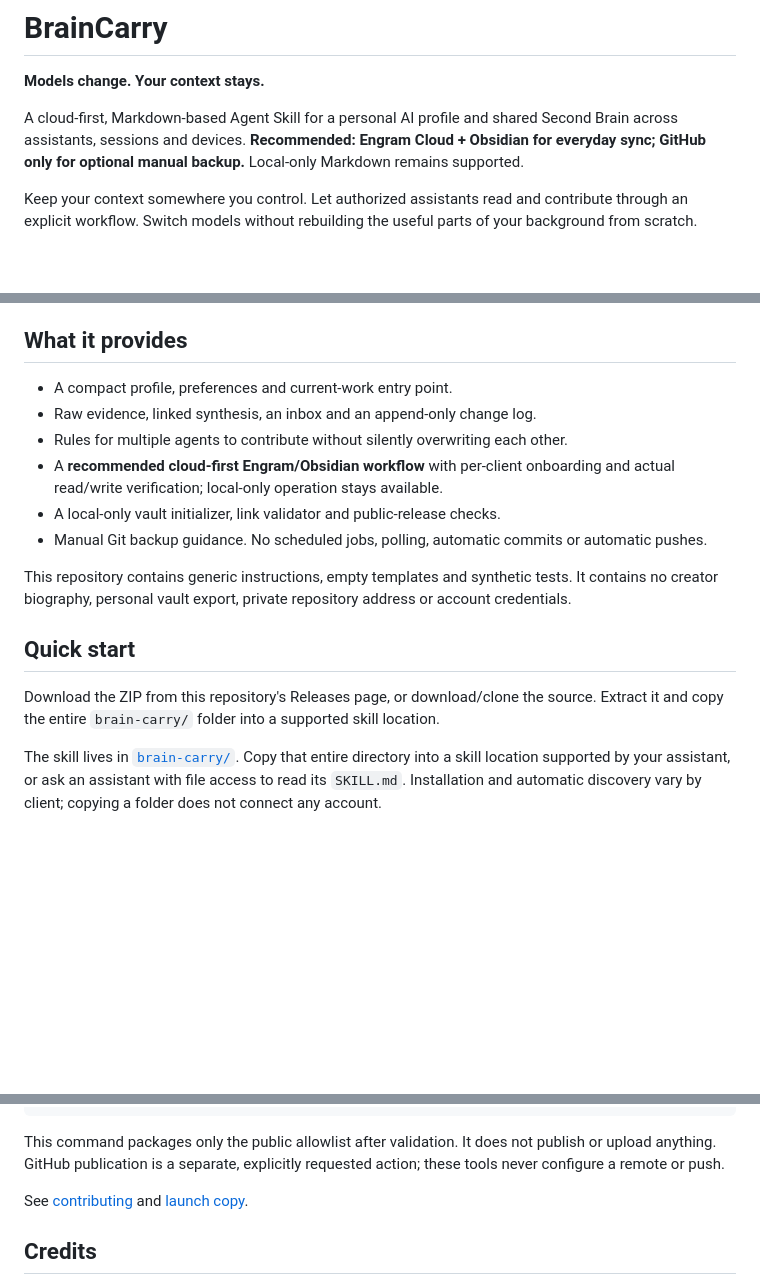
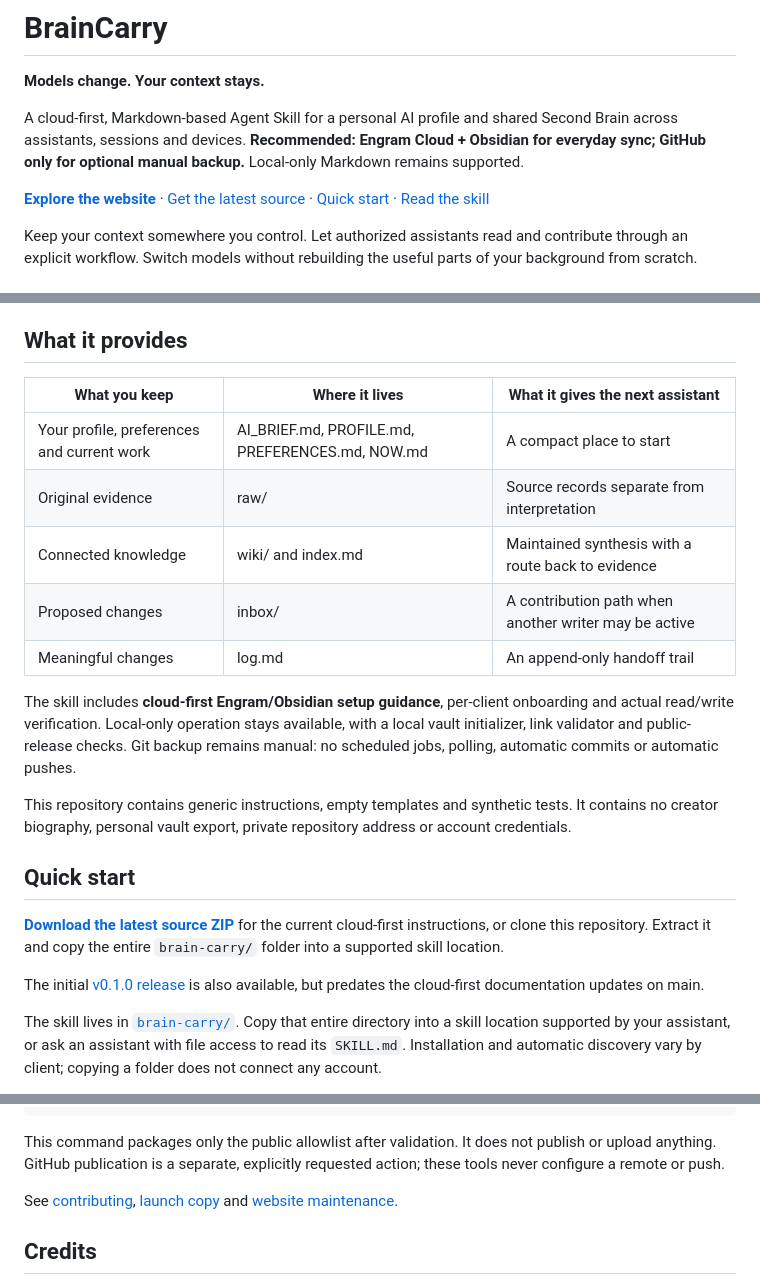
Before and after one commit to tyyy-z/brain-carry, a Markdown page: README.md, 3 parts joined by grey strips. GitHub-like rendering; blank space fills up the shorter version.

Commit message:
Improve BrainCarry README with branded cover, cloud-first diagram and current-source installation

```diff
--- a/README.md
+++ b/README.md
@@ -4,6 +10,8 @@
 
 A cloud-first, Markdown-based Agent Skill for a personal AI profile and shared Second Brain across assistants, sessions and devices. **Recommended: Engram Cloud + Obsidian for everyday sync; GitHub only for optional manual backup.** Local-only Markdown remains supported.
 
+**[Explore the website](https://tyyy-z.github.io/brain-carry/)** · [Get the latest source](https://github.com/tyyy-z/brain-carry/archive/refs/heads/main.zip) · [Quick start](#quick-start) · [Read the skill](brain-carry/SKILL.md)
+
 Keep your context somewhere you control. Let authorized assistants read and contribute through an explicit workflow. Switch models without rebuilding the useful parts of your background from scratch.
 
 ## Recommended everyday workflow
@@ -26,18 +39,23 @@ The Skill provides governance and setup instructions, **not** a hosted sync serv
 
 ## What it provides
 
-- A compact profile, preferences and current-work entry point.
-- Raw evidence, linked synthesis, an inbox and an append-only change log.
-- Rules for multiple agents to contribute without silently overwriting each other.
-- A **recommended cloud-first Engram/Obsidian workflow** with per-client onboarding and actual read/write verification; local-only operation stays available.
-- A local-only vault initializer, link validator and public-release checks.
-- Manual Git backup guidance. No scheduled jobs, polling, automatic commits or automatic pushes.
+| What you keep | Where it lives | What it gives the next assistant |
+| --- | --- | --- |
+| Your profile, preferences and current work | AI_BRIEF.md, PROFILE.md, PREFERENCES.md, NOW.md | A compact place to start |
+| Original evidence | raw/ | Source records separate from interpretation |
+| Connected knowledge | wiki/ and index.md | Maintained synthesis with a route back to evidence |
+| Proposed changes | inbox/ | A contribution path when another writer may be active |
+| Meaningful changes | log.md | An append-only handoff trail |
+
+The skill includes **cloud-first Engram/Obsidian setup guidance**, per-client onboarding and actual read/write verification. Local-only operation stays available, with a local vault initializer, link validator and public-release checks. Git backup remains manual: no scheduled jobs, polling, automatic commits or automatic pushes.
 
 This repository contains generic instructions, empty templates and synthetic tests. It contains no creator biography, personal vault export, private repository address or account credentials.
 
 ## Quick start
 
-Download the ZIP from this repository's Releases page, or download/clone the source. Extract it and copy the entire `brain-carry/` folder into a supported skill location.
+**[Download the latest source ZIP](https://github.com/tyyy-z/brain-carry/archive/refs/heads/main.zip)** for the current cloud-first instructions, or clone this repository. Extract it and copy the entire `brain-carry/` folder into a supported skill location.
+
+The initial [v0.1.0 release](https://github.com/tyyy-z/brain-carry/releases/tag/v0.1.0) is also available, but predates the cloud-first documentation updates on main.
 
 The skill lives in [`brain-carry/`](brain-carry/SKILL.md). Copy that entire directory into a skill location supported by your assistant, or ask an assistant with file access to read its `SKILL.md`. Installation and automatic discovery vary by client; copying a folder does not connect any account.
 
@@ -104,7 +122,7 @@ python brain-carry/scripts/package_release.py --root . --output .local/brain-car
 
 This command packages only the public allowlist after validation. It does not publish or upload anything. GitHub publication is a separate, explicitly requested action; these tools never configure a remote or push.
 
-See [contributing](CONTRIBUTING.md) and [launch copy](docs/launch-copy.md).
+See [contributing](CONTRIBUTING.md), [launch copy](docs/launch-copy.md) and [website maintenance](docs/website.md).
 
 ## Credits
 
```
Also changed, not shown: other parts of README.md (+21 -10 lines), docs/website.md (added, +37 -0 lines).
